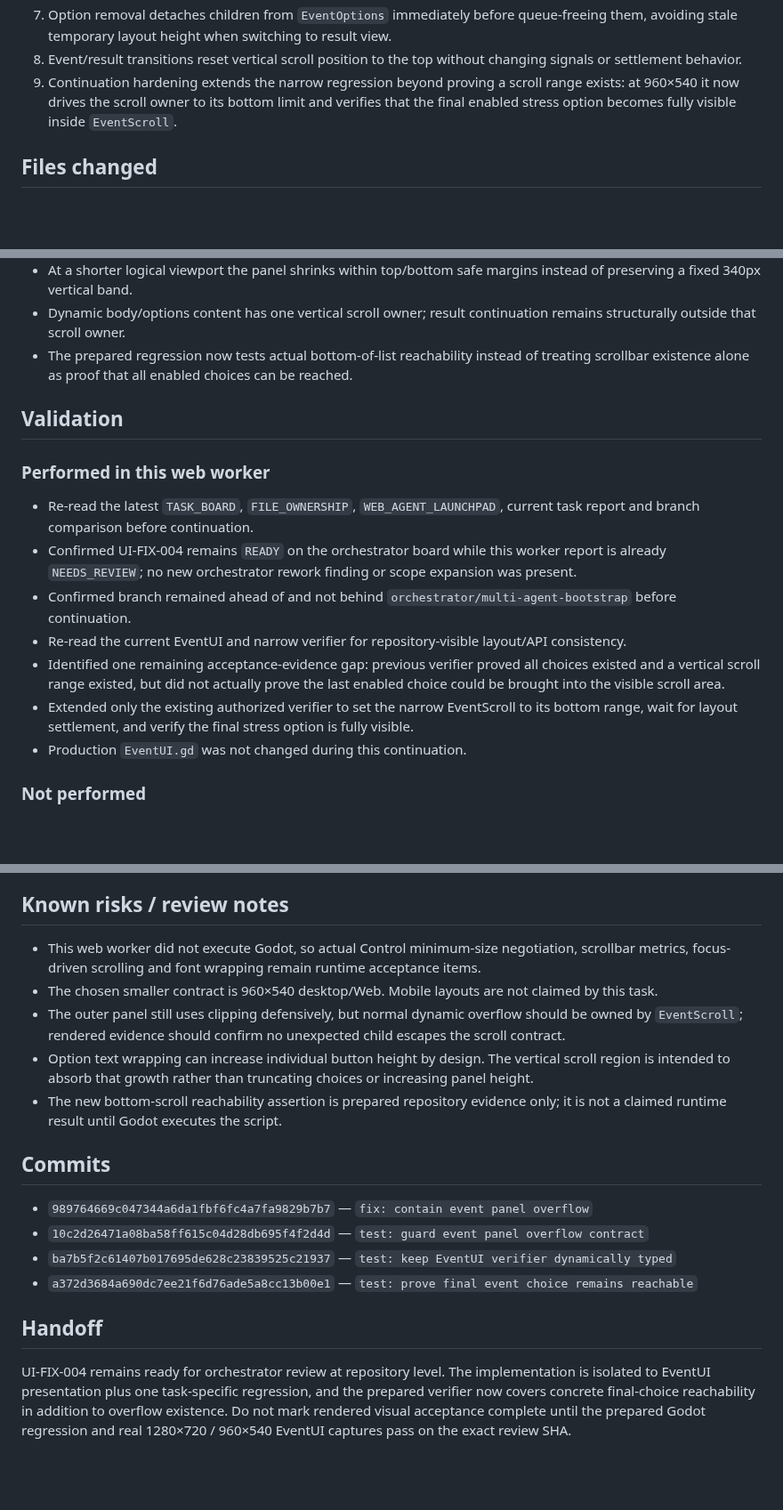
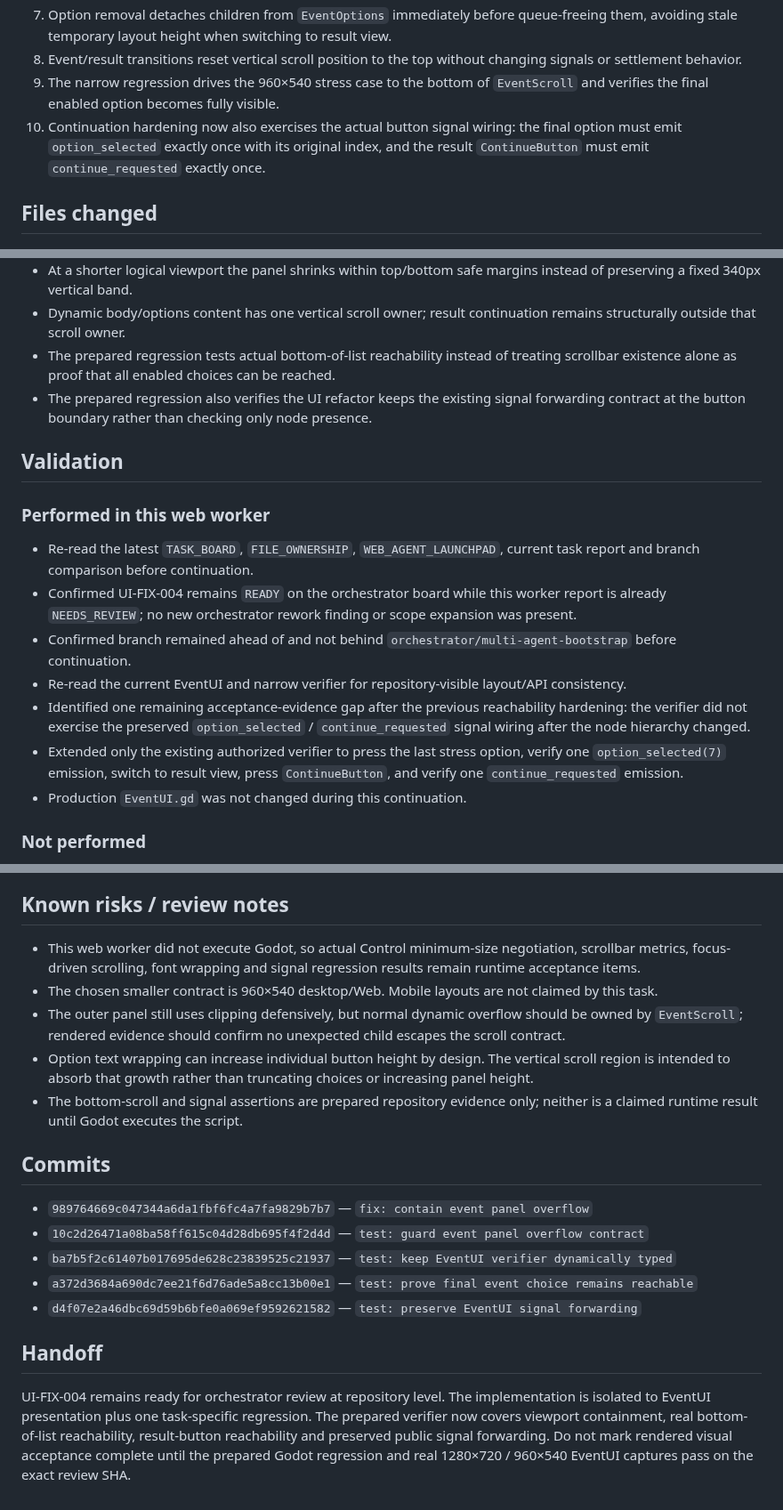
Before and after one commit to weiweng17/citylife-game, a Markdown page: agent-reports/scene-ui.md, 3 parts joined by grey strips. Shown at 89% size. GitHub-like rendering; blank space fills up the shorter version.

Commit message:
docs: extend UI-FIX-004 signal contract evidence

```diff
--- a/agent-reports/scene-ui.md
+++ b/agent-reports/scene-ui.md
@@ -30,7 +30,8 @@ The repair keeps the public EventUI API and event semantics unchanged while maki
 6. The result `ContinueButton` stays outside the scroll region, so long result prose cannot push the primary continuation action below the panel.
 7. Option removal detaches children from `EventOptions` immediately before queue-freeing them, avoiding stale temporary layout height when switching to result view.
 8. Event/result transitions reset vertical scroll position to the top without changing signals or settlement behavior.
-9. Continuation hardening extends the narrow regression beyond proving a scroll range exists: at 960×540 it now drives the scroll owner to its bottom limit and verifies that the final enabled stress option becomes fully visible inside `EventScroll`.
+9. The narrow regression drives the 960×540 stress case to the bottom of `EventScroll` and verifies the final enabled option becomes fully visible.
+10. Continuation hardening now also exercises the actual button signal wiring: the final option must emit `option_selected` exactly once with its original index, and the result `ContinueButton` must emit `continue_requested` exactly once.
 
 ## Files changed
 - `scripts/ui/EventUI.gd`
@@ -64,7 +66,8 @@ No gameplay/data/shared-manager file was modified.
 - At the normal 720px logical height the bounded formula preserves the previous ~340px panel height.
 - At a shorter logical viewport the panel shrinks within top/bottom safe margins instead of preserving a fixed 340px vertical band.
 - Dynamic body/options content has one vertical scroll owner; result continuation remains structurally outside that scroll owner.
-- The prepared regression now tests actual bottom-of-list reachability instead of treating scrollbar existence alone as proof that all enabled choices can be reached.
+- The prepared regression tests actual bottom-of-list reachability instead of treating scrollbar existence alone as proof that all enabled choices can be reached.
+- The prepared regression also verifies the UI refactor keeps the existing signal forwarding contract at the button boundary rather than checking only node presence.
 
 ## Validation
 ### Performed in this web worker
@@ -72,8 +75,8 @@ No gameplay/data/shared-manager file was modified.
 - Confirmed UI-FIX-004 remains `READY` on the orchestrator board while this worker report is already `NEEDS_REVIEW`; no new orchestrator rework finding or scope expansion was present.
 - Confirmed branch remained ahead of and not behind `orchestrator/multi-agent-bootstrap` before continuation.
 - Re-read the current EventUI and narrow verifier for repository-visible layout/API consistency.
-- Identified one remaining acceptance-evidence gap: previous verifier proved all choices existed and a vertical scroll range existed, but did not actually prove the last enabled choice could be brought into the visible scroll area.
-- Extended only the existing authorized verifier to set the narrow EventScroll to its bottom range, wait for layout settlement, and verify the final stress option is fully visible.
+- Identified one remaining acceptance-evidence gap after the previous reachability hardening: the verifier did not exercise the preserved `option_selected` / `continue_requested` signal wiring after the node hierarchy changed.
+- Extended only the existing authorized verifier to press the last stress option, verify one `option_selected(7)` emission, switch to result view, press `ContinueButton`, and verify one `continue_requested` emission.
 - Production `EventUI.gd` was not changed during this continuation.
 
 ### Not performed
@@ -101,17 +104,18 @@ On the exact review SHA, inspect EventUI at 1280×720 and 960×540 logical viewp
 8. Selecting an option and continuing still emit the same signals and preserve normal event flow.
 
 ## Known risks / review notes
-- This web worker did not execute Godot, so actual Control minimum-size negotiation, scrollbar metrics, focus-driven scrolling and font wrapping remain runtime acceptance items.
+- This web worker did not execute Godot, so actual Control minimum-size negotiation, scrollbar metrics, focus-driven scrolling, font wrapping and signal regression results remain runtime acceptance items.
 - The chosen smaller contract is 960×540 desktop/Web. Mobile layouts are not claimed by this task.
 - The outer panel still uses clipping defensively, but normal dynamic overflow should be owned by `EventScroll`; rendered evidence should confirm no unexpected child escapes the scroll contract.
 - Option text wrapping can increase individual button height by design. The vertical scroll region is intended to absorb that growth rather than truncating choices or increasing panel height.
-- The new bottom-scroll reachability assertion is prepared repository evidence only; it is not a claimed runtime result until Godot executes the script.
+- The bottom-scroll and signal assertions are prepared repository evidence only; neither is a claimed runtime result until Godot executes the script.
 
 ## Commits
 - `989764669c047344a6da1fbf6fc4a7fa9829b7b7` — `fix: contain event panel overflow`
 - `10c2d26471a08ba58ff615c04d28db695f4f2d4d` — `test: guard event panel overflow contract`
 - `ba7b5f2c61407b017695de628c23839525c21937` — `test: keep EventUI verifier dynamically typed`
 - `a372d3684a690dc7ee21f6d76ade5a8cc13b00e1` — `test: prove final event choice remains reachable`
+- `d4f07e2a46dbc69d59b6bfe0a069ef9592621582` — `test: preserve EventUI signal forwarding`
 
 ## Handoff
-UI-FIX-004 remains ready for orchestrator review at repository level. The implementation is isolated to EventUI presentation plus one task-specific regression, and the prepared verifier now covers concrete final-choice reachability in addition to overflow existence. Do not mark rendered visual acceptance complete until the prepared Godot regression and real 1280×720 / 960×540 EventUI captures pass on the exact review SHA.
+UI-FIX-004 remains ready for orchestrator review at repository level. The implementation is isolated to EventUI presentation plus one task-specific regression. The prepared verifier now covers viewport containment, real bottom-of-list reachability, result-button reachability and preserved public signal forwarding. Do not mark rendered visual acceptance complete until the prepared Godot regression and real 1280×720 / 960×540 EventUI captures pass on the exact review SHA.
```
Also changed, not shown: other parts of agent-reports/scene-ui.md (+3 -2 lines).
